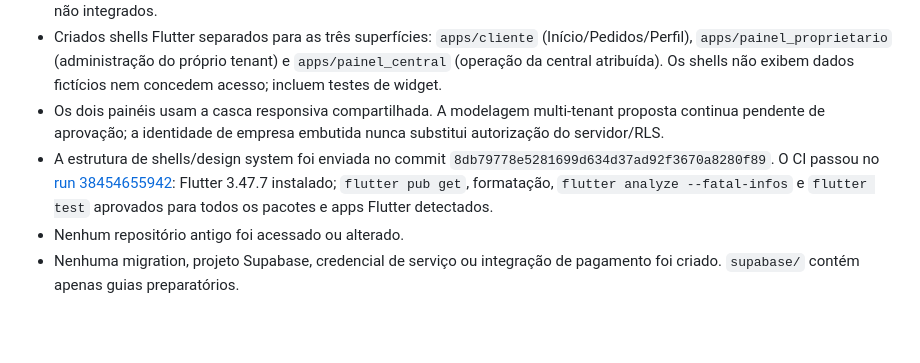
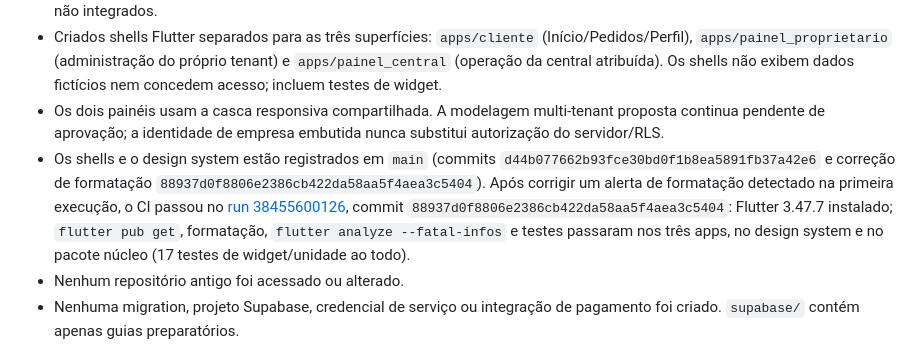
Before and after one commit to dasilvagonchoroskie-cpu/gas-plataforma, a Markdown page: docs/PROGRESSO.md, the part around the change. GitHub-like rendering; blank space fills up the shorter version.

Commit message:
docs: registrar validacao completa das interfaces

```diff
--- a/docs/PROGRESSO.md
+++ b/docs/PROGRESSO.md
@@ -15,7 +15,7 @@
 - Criado `packages/design_system` com tema Material 3, navegação adaptável à largura e estados explícitos de módulos ainda não integrados.
 - Criados shells Flutter separados para as três superfícies: `apps/cliente` (Início/Pedidos/Perfil), `apps/painel_proprietario` (administração do próprio tenant) e `apps/painel_central` (operação da central atribuída). Os shells não exibem dados fictícios nem concedem acesso; incluem testes de widget.
 - Os dois painéis usam a casca responsiva compartilhada. A modelagem multi-tenant proposta continua pendente de aprovação; a identidade de empresa embutida nunca substitui autorização do servidor/RLS.
-- A estrutura de shells/design system foi enviada no commit `8db79778e5281699d634d37ad92f3670a8280f89`. O CI passou no [run 38454655942](https://github.com/dasilvagonchoroskie-cpu/gas-plataforma/actions/runs/38454655942): Flutter 3.47.7 instalado; `flutter pub get`, formatação, `flutter analyze --fatal-infos` e `flutter test` aprovados para todos os pacotes e apps Flutter detectados.
+- Os shells e o design system estão registrados em `main` (commits `d44b077662b93fce30bd0f1b8ea5891fb37a42e6` e correção de formatação `88937d0f8806e2386cb422da58aa5f4aea3c5404`). Após corrigir um alerta de formatação detectado na primeira execução, o CI passou no [run 38455600126](https://github.com/dasilvagonchoroskie-cpu/gas-plataforma/actions/runs/38455600126), commit `88937d0f8806e2386cb422da58aa5f4aea3c5404`: Flutter 3.47.7 instalado; `flutter pub get`, formatação, `flutter analyze --fatal-infos` e testes passaram nos três apps, no design system e no pacote núcleo (17 testes de widget/unidade ao todo).
 - Nenhum repositório antigo foi acessado ou alterado.
 - Nenhuma migration, projeto Supabase, credencial de serviço ou integração de pagamento foi criado. `supabase/` contém apenas guias preparatórios.
 
```
